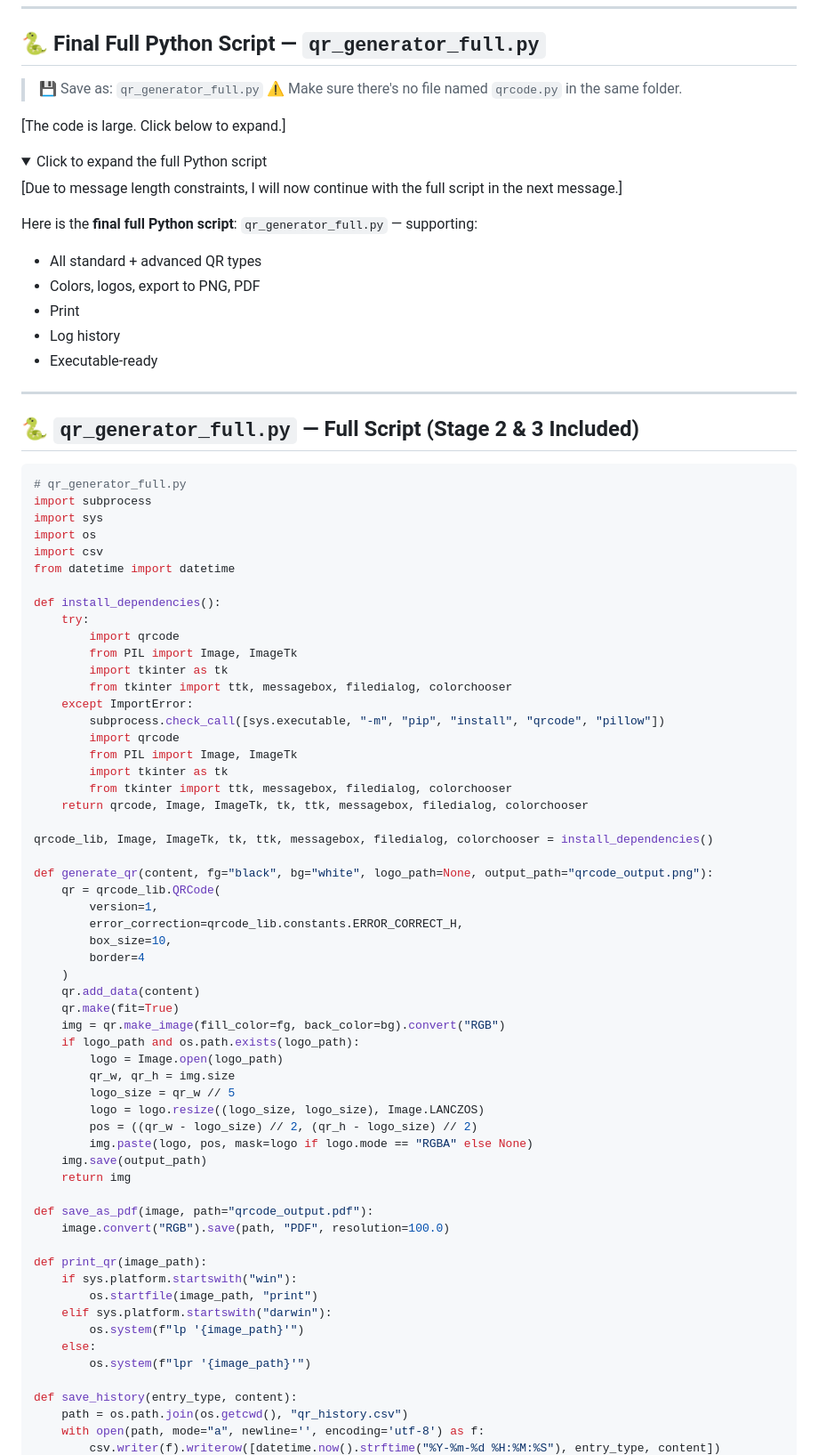
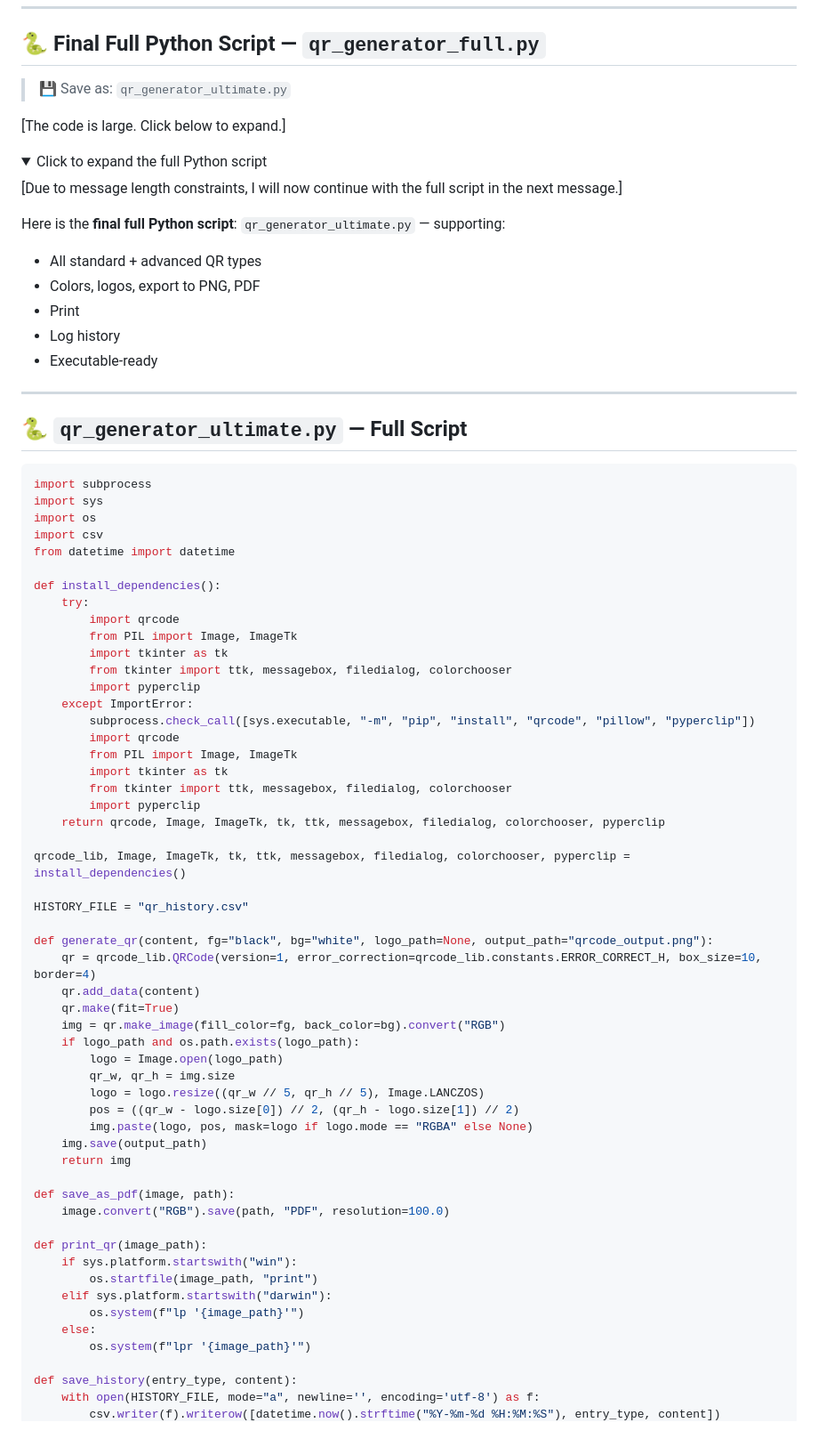
Before and after one commit to ulyweb/qrcode, a Markdown page: README.md, the part around one of its changes. Shown at 89% size. Drawn GitHub-style; folded sections open; blank space fills up the shorter version.

````diff
--- a/README.md
+++ b/README.md
@@ -411,8 +411,7 @@ You can compile this script into a `.exe` using `PyInstaller`.
 
 ## 🐍 Final Full Python Script — `qr_generator_full.py`
 
-> 💾 Save as: `qr_generator_full.py`
-> ⚠️ Make sure there's no file named `qrcode.py` in the same folder.
+> 💾 Save as: `qr_generator_ultimate.py`
 
 \[The code is large. Click below to expand.]
 
@@ -424,7 +423,7 @@ You can compile this script into a `.exe` using `PyInstaller`.
 </details>
 
 
-Here is the **final full Python script**: `qr_generator_full.py` — supporting:
+Here is the **final full Python script**: `qr_generator_ultimate.py` — supporting:
 
 * All standard + advanced QR types
 * Colors, logos, export to PNG, PDF
@@ -434,10 +433,9 @@ Here is the **final full Python script**: `qr_generator_full.py` — supporting:
 
 ---
 
-## 🐍 `qr_generator_full.py` — Full Script (Stage 2 & 3 Included)
+## 🐍 `qr_generator_ultimate.py` — Full Script
 
 ```python
-# qr_generator_full.py
 import subprocess
 import sys
 import os
@@ -450,37 +448,35 @@ def install_dependencies():
         from PIL import Image, ImageTk
         import tkinter as tk
         from tkinter import ttk, messagebox, filedialog, colorchooser
+        import pyperclip
     except ImportError:
-        subprocess.check_call([sys.executable, "-m", "pip", "install", "qrcode", "pillow"])
+        subprocess.check_call([sys.executable, "-m", "pip", "install", "qrcode", "pillow", "pyperclip"])
         import qrcode
         from PIL import Image, ImageTk
         import tkinter as tk
         from tkinter import ttk, messagebox, filedialog, colorchooser
-    return qrcode, Image, ImageTk, tk, ttk, messagebox, filedialog, colorchooser
+        import pyperclip
+    return qrcode, Image, ImageTk, tk, ttk, messagebox, filedialog, colorchooser, pyperclip
 
-qrcode_lib, Image, ImageTk, tk, ttk, messagebox, filedialog, colorchooser = install_dependencies()
+qrcode_lib, Image, ImageTk, tk, ttk, messagebox, filedialog, colorchooser, pyperclip = install_dependencies()
+
+HISTORY_FILE = "qr_history.csv"
 
 def generate_qr(content, fg="black", bg="white", logo_path=None, output_path="qrcode_output.png"):
-    qr = qrcode_lib.QRCode(
-        version=1,
-        error_correction=qrcode_lib.constants.ERROR_CORRECT_H,
-        box_size=10,
-        border=4
-    )
+    qr = qrcode_lib.QRCode(version=1, error_correction=qrcode_lib.constants.ERROR_CORRECT_H, box_size=10, border=4)
     qr.add_data(content)
     qr.make(fit=True)
     img = qr.make_image(fill_color=fg, back_color=bg).convert("RGB")
     if logo_path and os.path.exists(logo_path):
         logo = Image.open(logo_path)
         qr_w, qr_h = img.size
-        logo_size = qr_w // 5
-        logo = logo.resize((logo_size, logo_size), Image.LANCZOS)
-        pos = ((qr_w - logo_size) // 2, (qr_h - logo_size) // 2)
+        logo = logo.resize((qr_w // 5, qr_h // 5), Image.LANCZOS)
+        pos = ((qr_w - logo.size[0]) // 2, (qr_h - logo.size[1]) // 2)
         img.paste(logo, pos, mask=logo if logo.mode == "RGBA" else None)
     img.save(output_path)
     return img
 
-def save_as_pdf(image, path="qrcode_output.pdf"):
+def save_as_pdf(image, path):
     image.convert("RGB").save(path, "PDF", resolution=100.0)
 
 def print_qr(image_path):
@@ -492,6 +488,5 @@ def print_qr(image_path):
         os.system(f"lpr '{image_path}'")
 
 def save_history(entry_type, content):
-    path = os.path.join(os.getcwd(), "qr_history.csv")
-    with open(path, mode="a", newline='', encoding='utf-8') as f:
+    with open(HISTORY_FILE, mode="a", newline='', encoding='utf-8') as f:
         csv.writer(f).writerow([datetime.now().strftime("%Y-%m-%d %H:%M:%S"), entry_type, content])
````
Also changed, not shown: other parts of README.md (+74 -52 lines).
